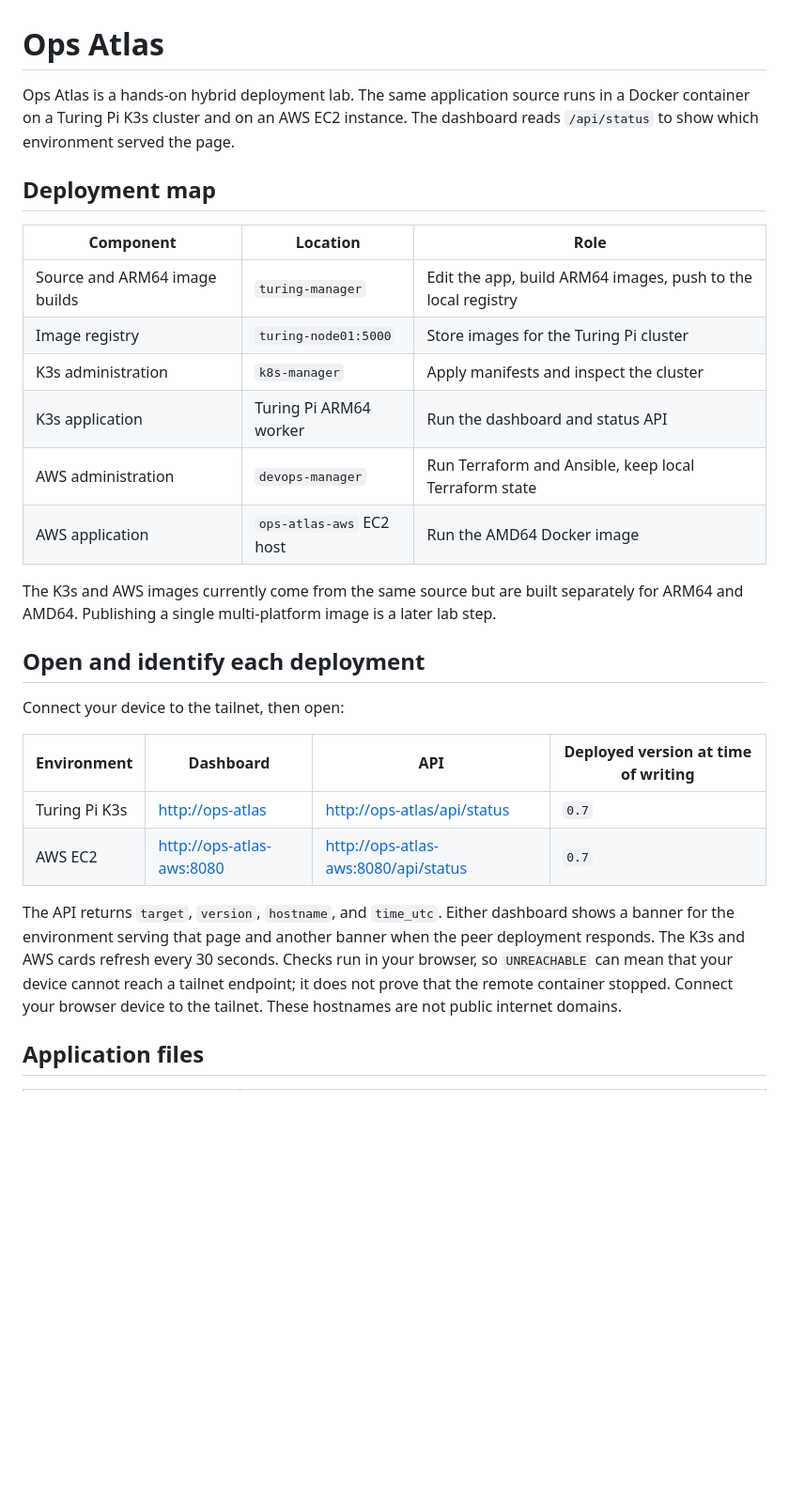
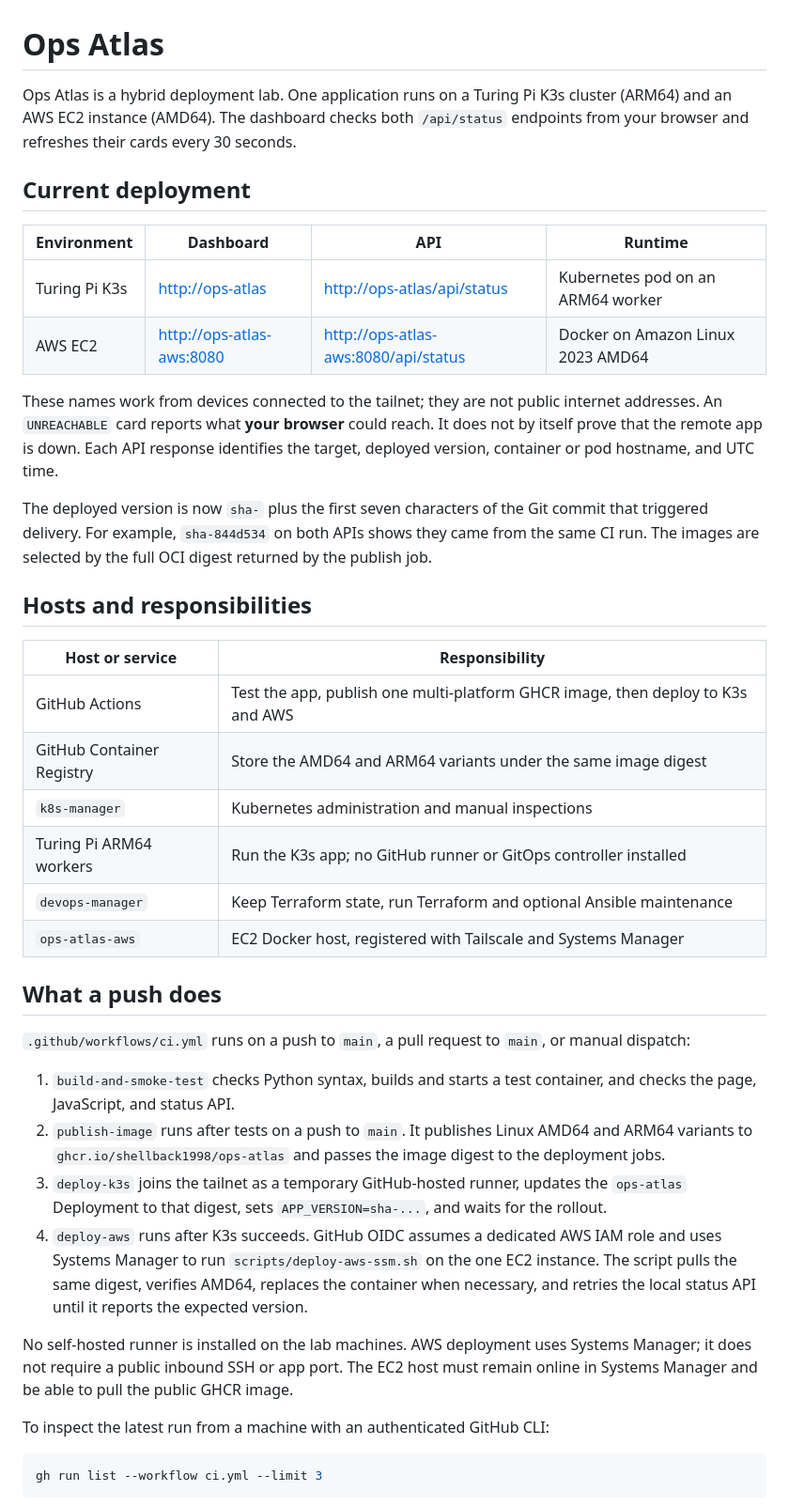
Before and after one commit to shellback1998/ops-atlas, a Markdown page: README.md, the part around one of its changes. Shown at 94% size. Drawn GitHub-style; blank space fills up the shorter version.

````diff
--- a/README.md
+++ b/README.md
@@ -1,29 +1,43 @@
 # Ops Atlas
 
-Ops Atlas is a hands-on hybrid deployment lab. The same application source runs in a Docker container on a Turing Pi K3s cluster and on an AWS EC2 instance. The dashboard reads `/api/status` to show which environment served the page.
+Ops Atlas is a hybrid deployment lab. One application runs on a Turing Pi K3s cluster (ARM64) and an AWS EC2 instance (AMD64). The dashboard checks both `/api/status` endpoints from your browser and refreshes their cards every 30 seconds.
 
-## Deployment map
+## Current deployment
 
-| Component | Location | Role |
-| --- | --- | --- |
-| Source and ARM64 image builds | `turing-manager` | Edit the app, build ARM64 images, push to the local registry |
-| Image registry | `turing-node01:5000` | Store images for the Turing Pi cluster |
-| K3s administration | `k8s-manager` | Apply manifests and inspect the cluster |
-| K3s application | Turing Pi ARM64 worker | Run the dashboard and status API |
-| AWS administration | `devops-manager` | Run Terraform and Ansible, keep local Terraform state |
-| AWS application | `ops-atlas-aws` EC2 host | Run the AMD64 Docker image |
+| Environment | Dashboard | API | Runtime |
+| --- | --- | --- | --- |
+| Turing Pi K3s | <http://ops-atlas> | <http://ops-atlas/api/status> | Kubernetes pod on an ARM64 worker |
+| AWS EC2 | <http://ops-atlas-aws:8080> | <http://ops-atlas-aws:8080/api/status> | Docker on Amazon Linux 2023 AMD64 |
 
-The K3s and AWS images currently come from the same source but are built separately for ARM64 and AMD64. Publishing a single multi-platform image is a later lab step.
+These names work from devices connected to the tailnet; they are not public internet addresses. An `UNREACHABLE` card reports what **your browser** could reach. It does not by itself prove that the remote app is down. Each API response identifies the target, deployed version, container or pod hostname, and UTC time.
 
-## Open and identify each deployment
+The deployed version is now `sha-` plus the first seven characters of the Git commit that triggered delivery. For example, `sha-844d534` on both APIs shows they came from the same CI run. The images are selected by the full OCI digest returned by the publish job.
 
-Connect your device to the tailnet, then open:
+## Hosts and responsibilities
 
-| Environment | Dashboard | API | Deployed version at time of writing |
-| --- | --- | --- | --- |
-| Turing Pi K3s | <http://ops-atlas> | <http://ops-atlas/api/status> | `0.7` |
-| AWS EC2 | <http://ops-atlas-aws:8080> | <http://ops-atlas-aws:8080/api/status> | `0.7` |
+| Host or service | Responsibility |
+| --- | --- |
+| GitHub Actions | Test the app, publish one multi-platform GHCR image, then deploy to K3s and AWS |
+| GitHub Container Registry | Store the AMD64 and ARM64 variants under the same image digest |
+| `k8s-manager` | Kubernetes administration and manual inspections |
+| Turing Pi ARM64 workers | Run the K3s app; no GitHub runner or GitOps controller installed |
+| `devops-manager` | Keep Terraform state, run Terraform and optional Ansible maintenance |
+| `ops-atlas-aws` | EC2 Docker host, registered with Tailscale and Systems Manager |
 
-The API returns `target`, `version`, `hostname`, and `time_utc`. Either dashboard shows a banner for the environment serving that page and another banner when the peer deployment responds. The K3s and AWS cards refresh every 30 seconds. Checks run in your browser, so `UNREACHABLE` can mean that your device cannot reach a tailnet endpoint; it does not prove that the remote container stopped. Connect your browser device to the tailnet. These hostnames are not public internet domains.
+## What a push does
 
-## Application files
+`.github/workflows/ci.yml` runs on a push to `main`, a pull request to `main`, or manual dispatch:
+
+1. `build-and-smoke-test` checks Python syntax, builds and starts a test container, and checks the page, JavaScript, and status API.
+2. `publish-image` runs after tests on a push to `main`. It publishes Linux AMD64 and ARM64 variants to `ghcr.io/shellback1998/ops-atlas` and passes the image digest to the deployment jobs.
+3. `deploy-k3s` joins the tailnet as a temporary GitHub-hosted runner, updates the `ops-atlas` Deployment to that digest, sets `APP_VERSION=sha-...`, and waits for the rollout.
+4. `deploy-aws` runs after K3s succeeds. GitHub OIDC assumes a dedicated AWS IAM role and uses Systems Manager to run `scripts/deploy-aws-ssm.sh` on the one EC2 instance. The script pulls the same digest, verifies AMD64, replaces the container when necessary, and retries the local status API until it reports the expected version.
+
+No self-hosted runner is installed on the lab machines. AWS deployment uses Systems Manager; it does not require a public inbound SSH or app port. The EC2 host must remain online in Systems Manager and be able to pull the public GHCR image.
+
+To inspect the latest run from a machine with an authenticated GitHub CLI:
+
+```bash
+gh run list --workflow ci.yml --limit 3
+```
+
````
Also changed, not shown: other parts of README.md (+74 -81 lines).
